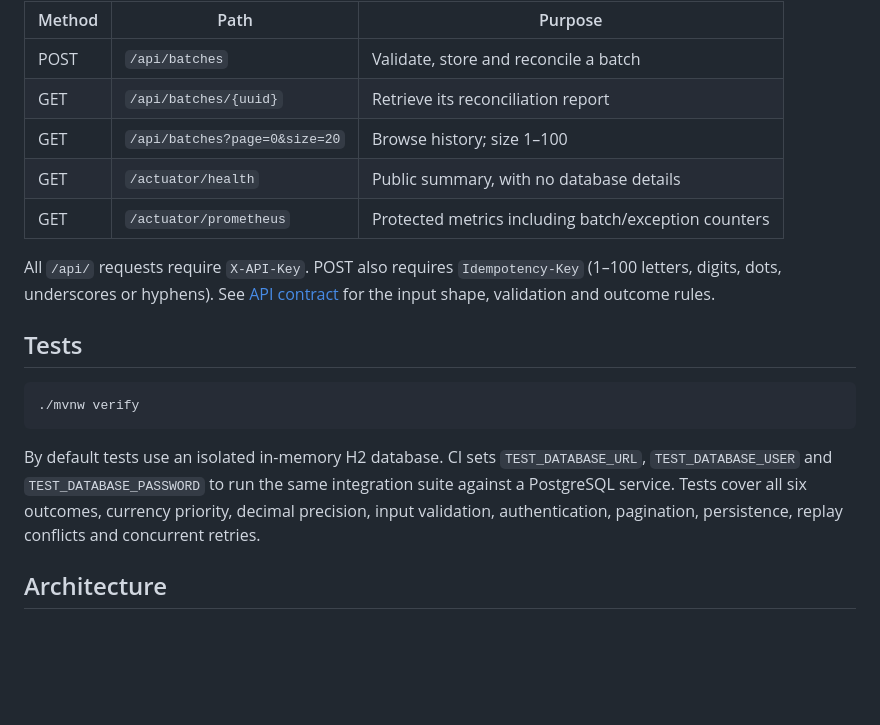
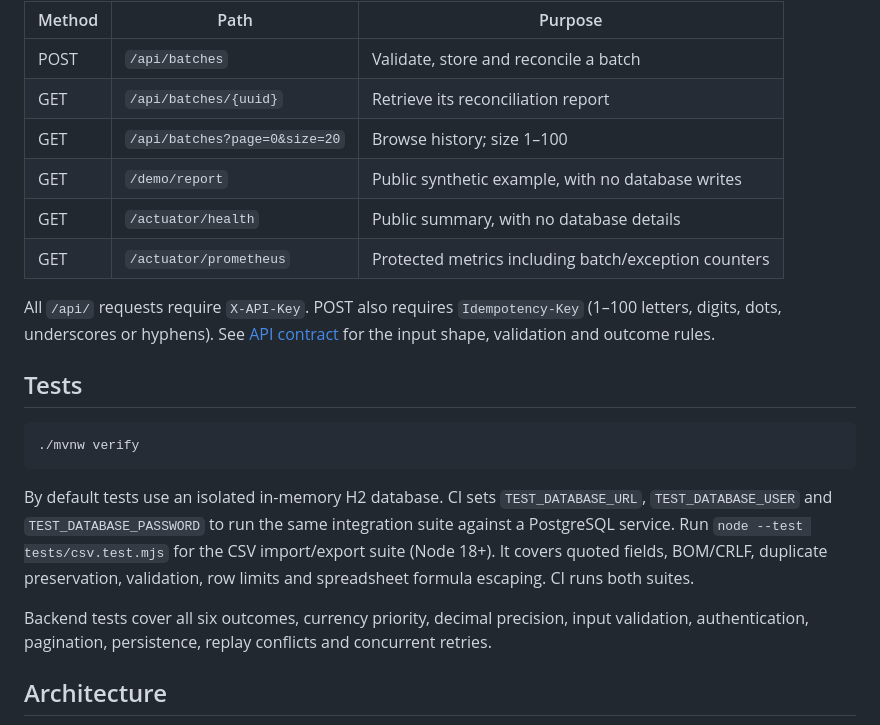
Before and after one commit to LaithAbuhannun/ledgermatch, a Markdown page: README.md, the part around one of its changes. Drawn GitHub-style; blank space fills up the shorter version.

````diff
--- a/README.md
+++ b/README.md
@@ -67,6 +71,7 @@ A new batch returns `201 Created` and a `Location` header. Submit the same key a
 | POST | `/api/batches` | Validate, store and reconcile a batch |
 | GET | `/api/batches/{uuid}` | Retrieve its reconciliation report |
 | GET | `/api/batches?page=0&size=20` | Browse history; size 1–100 |
+| GET | `/demo/report` | Public synthetic example, with no database writes |
 | GET | `/actuator/health` | Public summary, with no database details |
 | GET | `/actuator/prometheus` | Protected metrics including batch/exception counters |
 
@@ -78,7 +83,9 @@ All `/api/` requests require `X-API-Key`. POST also requires `Idempotency-Key` (
 ./mvnw verify
 ```
 
-By default tests use an isolated in-memory H2 database. CI sets `TEST_DATABASE_URL`, `TEST_DATABASE_USER` and `TEST_DATABASE_PASSWORD` to run the same integration suite against a PostgreSQL service. Tests cover all six outcomes, currency priority, decimal precision, input validation, authentication, pagination, persistence, replay conflicts and concurrent retries.
+By default tests use an isolated in-memory H2 database. CI sets `TEST_DATABASE_URL`, `TEST_DATABASE_USER` and `TEST_DATABASE_PASSWORD` to run the same integration suite against a PostgreSQL service. Run `node --test tests/csv.test.mjs` for the CSV import/export suite (Node 18+). It covers quoted fields, BOM/CRLF, duplicate preservation, validation, row limits and spreadsheet formula escaping. CI runs both suites.
+
+Backend tests cover all six outcomes, currency priority, decimal precision, input validation, authentication, pagination, persistence, replay conflicts and concurrent retries.
 
 ## Architecture
 
````
Also changed, not shown: other parts of README.md (+6 -2 lines), docs/walkthrough.md (+5 -5 lines), docs/preview.png, 12 other files.
